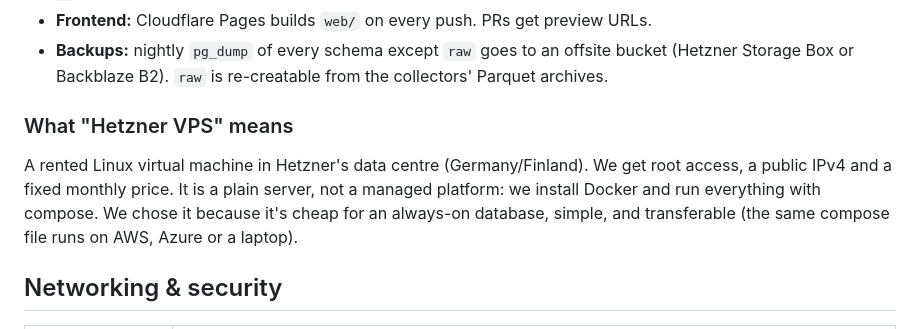
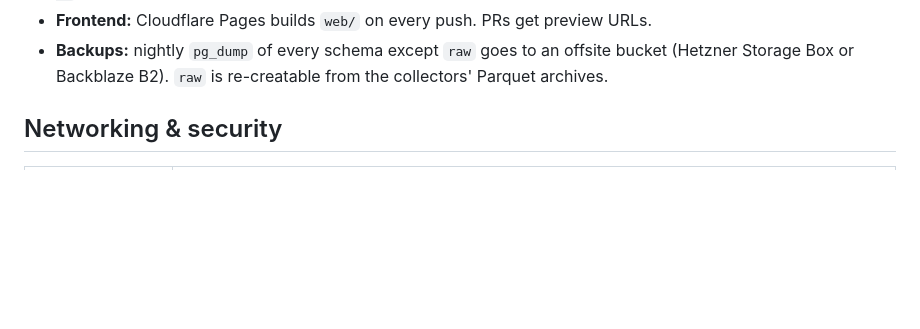
Before and after one commit to AlekkDev/airspace-live-tracker, a Markdown page: docs/01-architecture.md, the part around the change. GitHub-like rendering; blank space fills up the shorter version.

Commit message:
Remove 'Hetzner VPS' explanation from architecture doc
Removed section explaining 'Hetzner VPS' details.

```diff
--- a/docs/01-architecture.md
+++ b/docs/01-architecture.md
@@ -95,9 +95,6 @@ VPS (Hetzner Cloud, ~4 vCPU / 8 GB / 80 GB, Ubuntu 24.04)
 - **Frontend:** Cloudflare Pages builds `web/` on every push. PRs get preview URLs.
 - **Backups:** nightly `pg_dump` of every schema except `raw` goes to an offsite bucket (Hetzner Storage Box or Backblaze B2). `raw` is re-creatable from the collectors' Parquet archives.
 
-### What "Hetzner VPS" means
-
-A rented Linux virtual machine in Hetzner's data centre (Germany/Finland). We get root access, a public IPv4 and a fixed monthly price. It is a plain server, not a managed platform: we install Docker and run everything with compose. We chose it because it's cheap for an always-on database, simple, and transferable (the same compose file runs on AWS, Azure or a laptop).
 
 ## Networking & security
 
```
